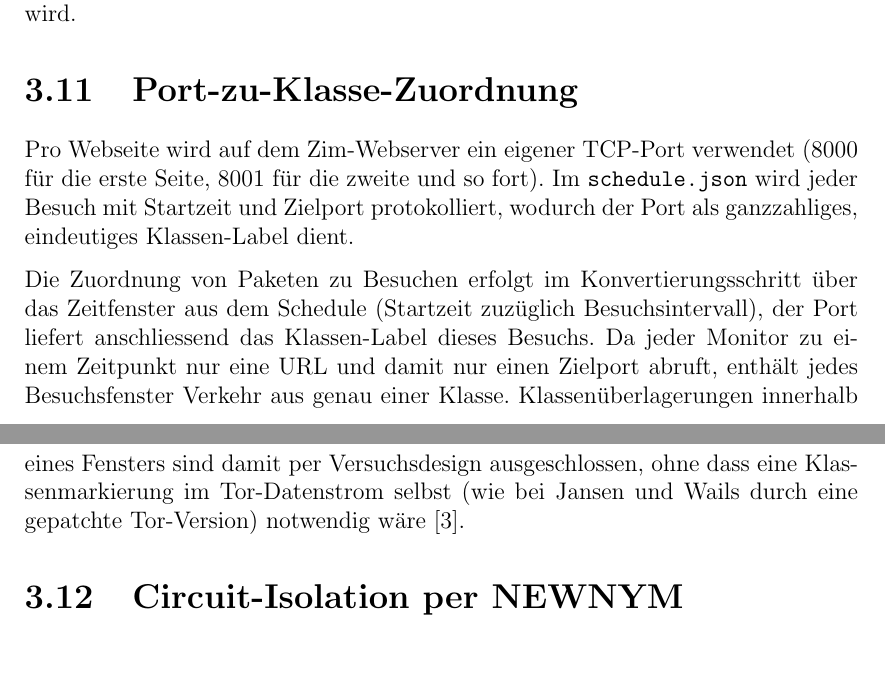
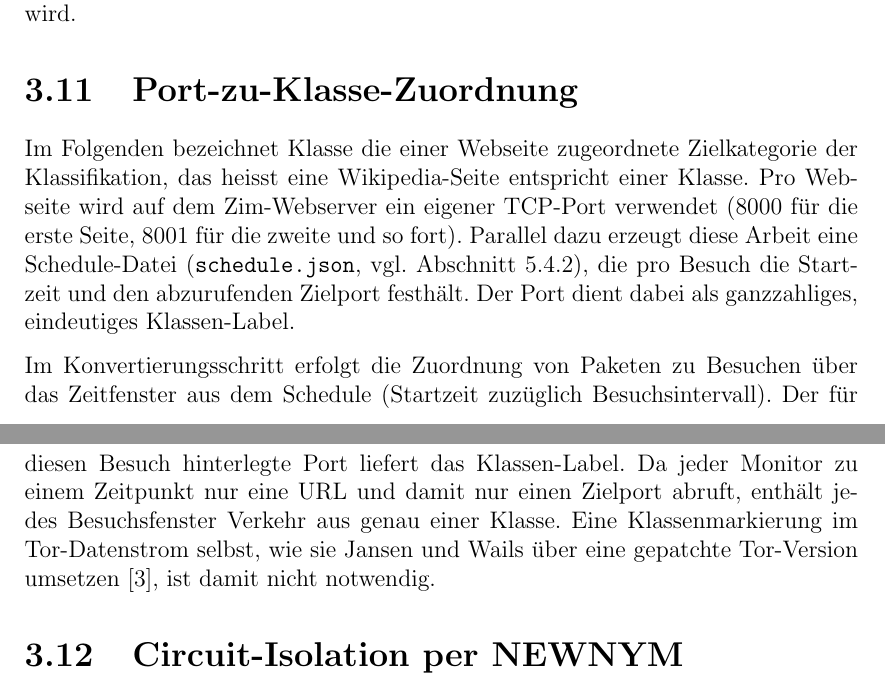
Before and after one commit to OliverStaub/BachelorThesis, a LaTeX thesis (src/thesis/hslu_thesis.tex, which reads src/thesis/chapters/03_ideen_und_konzepte.tex): two parts of pages 28 and 29 of 80, joined at a grey line, cut so that both start at the same text, the shorter picture padded with empty space. Compiled offline with pdfLaTeX.

Commit message:
save work

```diff
--- a/src/thesis/chapters/03_ideen_und_konzepte.tex
+++ b/src/thesis/chapters/03_ideen_und_konzepte.tex
@@ -93,12 +93,15 @@ Circuit Padding wirkt direkt auf die Richtungsabfolge, weshalb der Effekt im Ric
 \section{Port-zu-Klasse-Zuordnung}
 \label{sec:konzepte_port_class}
 
+Im Folgenden bezeichnet Klasse die einer Webseite zugeordnete Zielkategorie der Klassifikation, das heisst eine Wikipedia-Seite entspricht einer Klasse.
 Pro Webseite wird auf dem Zim-Webserver ein eigener TCP-Port verwendet (8000 für die erste Seite, 8001 für die zweite und so fort).
-Im \texttt{schedule.json} wird jeder Besuch mit Startzeit und Zielport protokolliert, wodurch der Port als ganzzahliges, eindeutiges Klassen-Label dient.
+Parallel dazu erzeugt diese Arbeit eine Schedule-Datei (\texttt{schedule.json}, vgl.\ Abschnitt~\ref{sec:realisierung_schedule}), die pro Besuch die Startzeit und den abzurufenden Zielport festhält.
+Der Port dient dabei als ganzzahliges, eindeutiges Klassen-Label.
 
-Die Zuordnung von Paketen zu Besuchen erfolgt im Konvertierungsschritt über das Zeitfenster aus dem Schedule (Startzeit zuzüglich Besuchsintervall), der Port liefert anschliessend das Klassen-Label dieses Besuchs.
+Im Konvertierungsschritt erfolgt die Zuordnung von Paketen zu Besuchen über das Zeitfenster aus dem Schedule (Startzeit zuzüglich Besuchsintervall).
+Der für diesen Besuch hinterlegte Port liefert das Klassen-Label.
 Da jeder Monitor zu einem Zeitpunkt nur eine URL und damit nur einen Zielport abruft, enthält jedes Besuchsfenster Verkehr aus genau einer Klasse.
-Klassenüberlagerungen innerhalb eines Fensters sind damit per Versuchsdesign ausgeschlossen, ohne dass eine Klassenmarkierung im Tor-Datenstrom selbst (wie bei Jansen und Wails durch eine gepatchte Tor-Version) notwendig wäre~\cite{jansen2023data}.
+Eine Klassenmarkierung im Tor-Datenstrom selbst, wie sie Jansen und Wails über eine gepatchte Tor-Version umsetzen~\cite{jansen2023data}, ist damit nicht notwendig.
 
 
 \section{Circuit-Isolation per NEWNYM}
```
